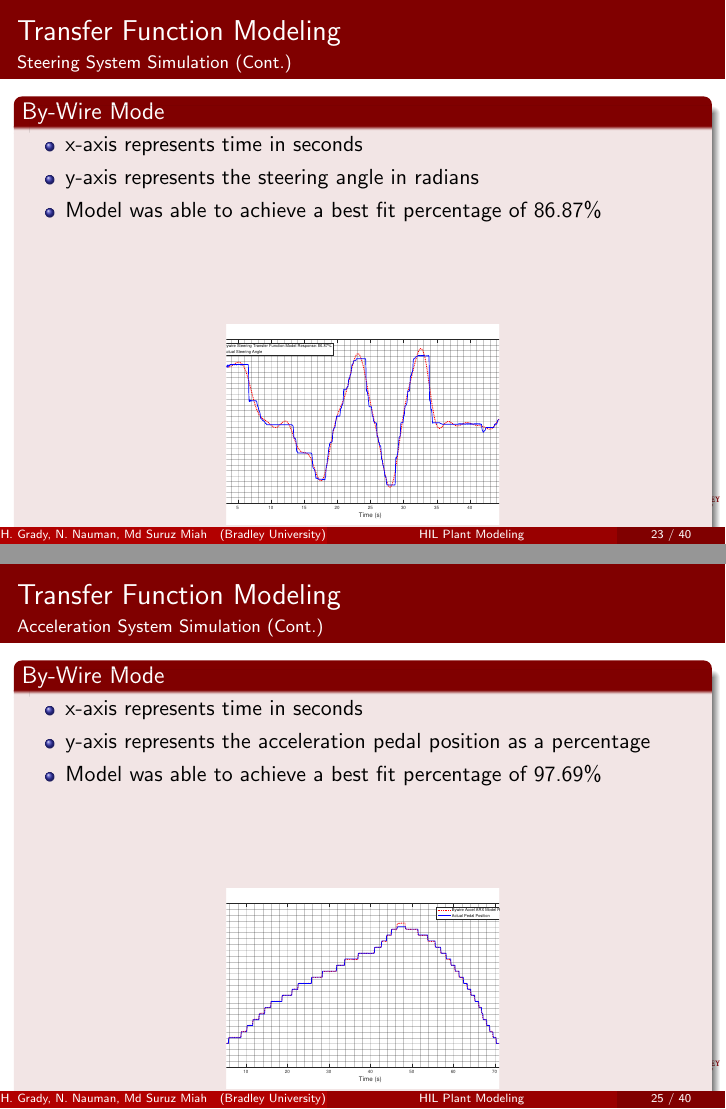
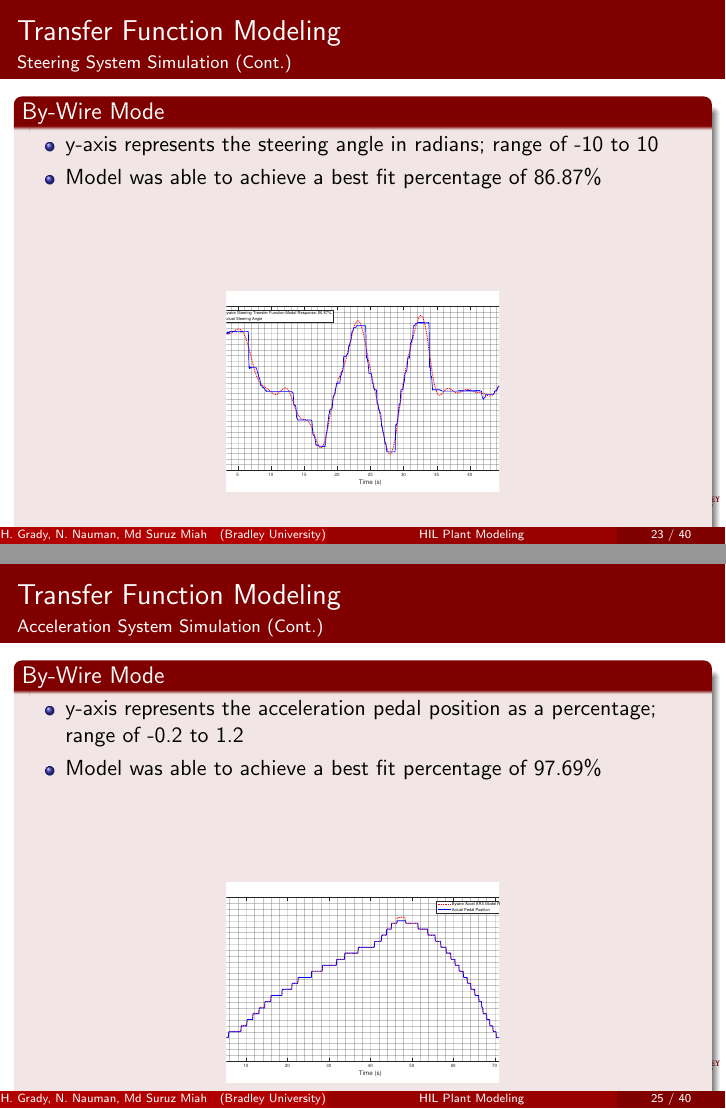
Before and after one commit to ECE-BU-Miah/seniorProj2-2021-22-Docs, LaTeX slides (paperIEEE-ROSE2022-Pres.tex): pages 24 and 26 of 41, joined at a grey line. Compiled offline with pdfLaTeX.

Commit message:
Added y-axis range to tf slides

```diff
--- a/paperIEEE-ROSE2022-Pres.tex
+++ b/paperIEEE-ROSE2022-Pres.tex
@@ -701,9 +701,10 @@
 \begin{frame}{Transfer Function Modeling}{Steering System Simulation}
 	\begin{block}{Manual Mode}
 	\begin{itemize}
-			\item x-axis represents time in seconds
-			\item y-axis represents the steering angle in radians
+%			\item x-axis represents time in seconds
+			\item y-axis represents the steering angle in radians; range of -10 to 10
 			\item Model was able to achieve a best fit percentage of 83.25\%
+
  		\end{itemize}
  		\begin{figure}
     			\centering
@@ -723,8 +724,8 @@
 \begin{frame}{Transfer Function Modeling}{Steering System Simulation (Cont.)}
 	\begin{block}{By-Wire Mode}
 		\begin{itemize}
-			\item x-axis represents time in seconds
-			\item y-axis represents the steering angle in radians
+%			\item x-axis represents time in seconds
+			\item y-axis represents the steering angle in radians; range of -10 to 10
 			\item Model was able to achieve a best fit percentage of 86.87\%
  		\end{itemize}
  		\begin{figure}
@@ -746,8 +747,8 @@
 \begin{frame}{Transfer Function Modeling}{Acceleration System Simulation}
 	\begin{block}{Manual Mode}
 		\begin{itemize}
-			\item x-axis represents time in seconds
-			\item y-axis represents the acceleration pedal position as a percentage
+%			\item x-axis represents time in seconds
+			\item y-axis represents the acceleration pedal position as a percentage; range of -0.2 to 1.2
 			\item Model was able to achieve a best fit percentage of 98.3\%
  		\end{itemize}
  		\begin{figure}
@@ -762,9 +763,9 @@
 \begin{frame}{Transfer Function Modeling}{Acceleration System Simulation (Cont.)}
 	\begin{block}{By-Wire Mode}
 			\begin{itemize}
-			\item x-axis represents time in seconds
-			\item y-axis represents the acceleration pedal position as a percentage
-			\item Model was able to achieve a best fit percentage of 97.69\%
+%			\item x-axis represents time in seconds
+			\item  y-axis represents the acceleration pedal position as a percentage; range of -0.2 to 1.2
+			\item  Model was able to achieve a best fit percentage of 97.69\%
  		\end{itemize}
 		\begin{figure}
     			\centering
```
